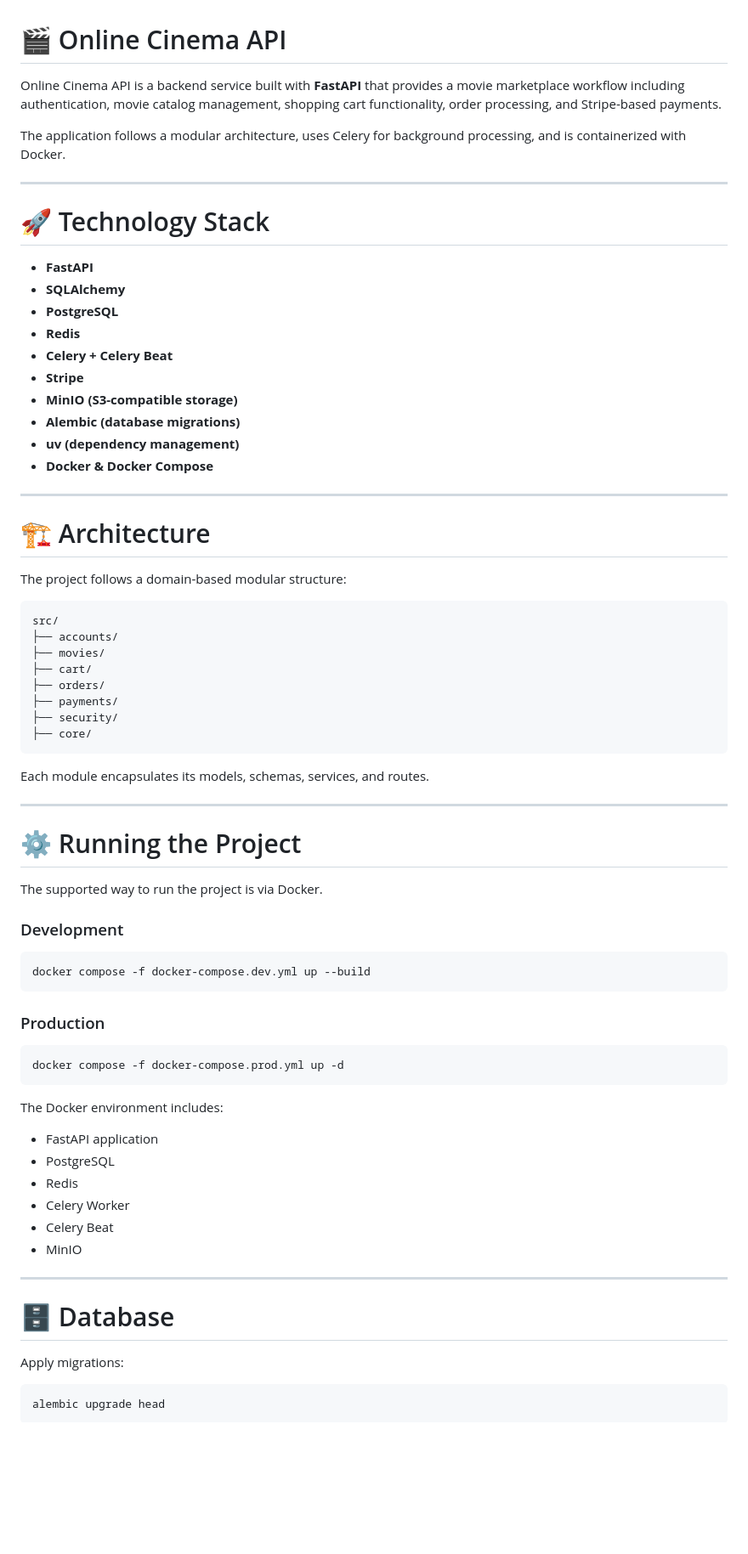
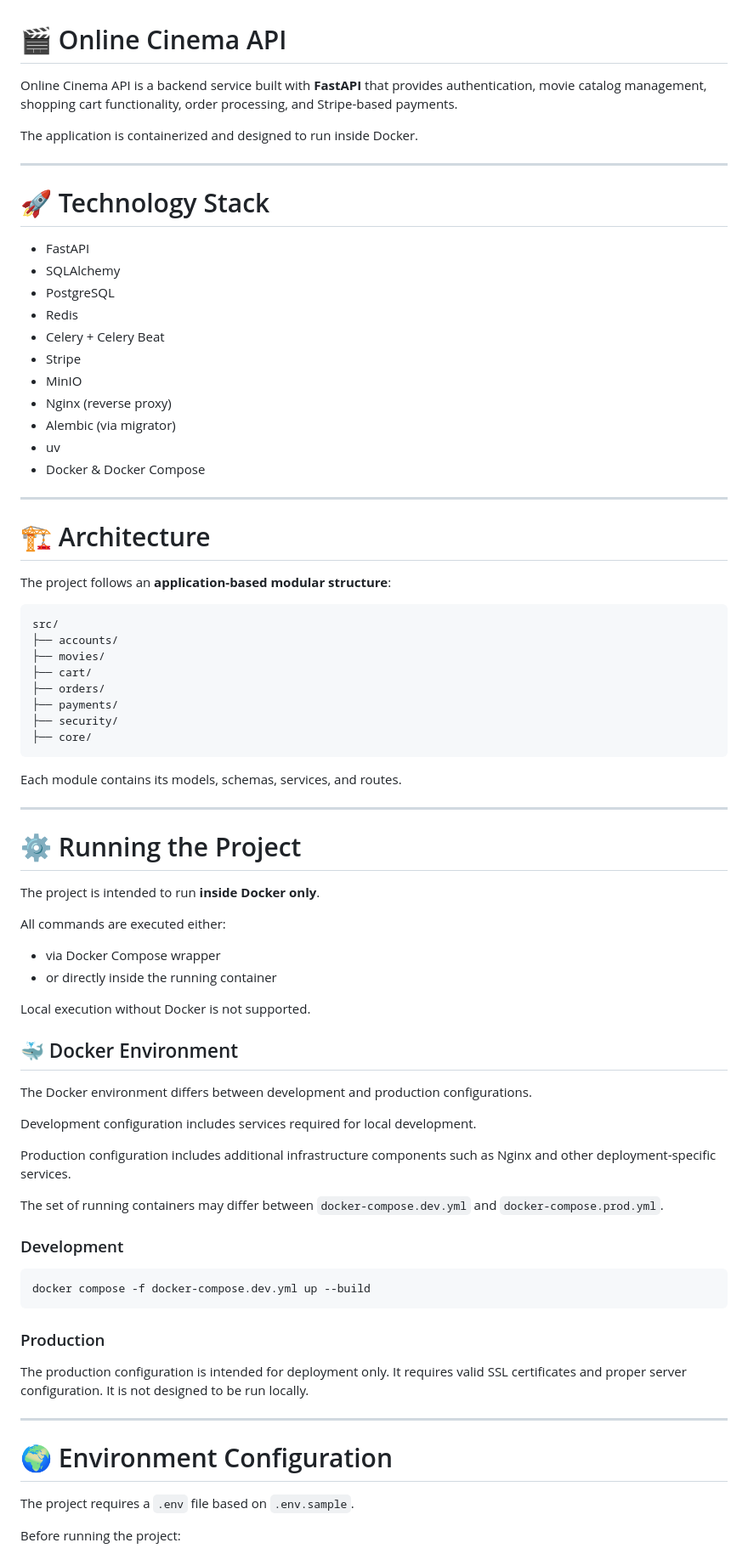
Before and after one commit to vadym-zahrebelnyi/online-cinema-api, a Markdown page: README.md, the part around one of its changes. Shown at 85% size. Drawn GitHub-style; blank space fills up the shorter version.

````diff
--- a/README.md
+++ b/README.md
@@ -1,29 +1,30 @@
 # 🎬 Online Cinema API
 
-Online Cinema API is a backend service built with **FastAPI** that provides a movie marketplace workflow including authentication, movie catalog management, shopping cart functionality, order processing, and Stripe-based payments.
+Online Cinema API is a backend service built with **FastAPI** that provides authentication, movie catalog management, shopping cart functionality, order processing, and Stripe-based payments.
 
-The application follows a modular architecture, uses Celery for background processing, and is containerized with Docker.
+The application is containerized and designed to run inside Docker.
 
 ---
 
 # 🚀 Technology Stack
 
-* **FastAPI**
-* **SQLAlchemy**
-* **PostgreSQL**
-* **Redis**
-* **Celery + Celery Beat**
-* **Stripe**
-* **MinIO (S3-compatible storage)**
-* **Alembic (database migrations)**
-* **uv (dependency management)**
-* **Docker & Docker Compose**
+* FastAPI
+* SQLAlchemy
+* PostgreSQL
+* Redis
+* Celery + Celery Beat
+* Stripe
+* MinIO
+* Nginx (reverse proxy)
+* Alembic (via migrator)
+* uv
+* Docker & Docker Compose
 
 ---
 
 # 🏗 Architecture
 
-The project follows a domain-based modular structure:
+The project follows an **application-based modular structure**:
 
 ```
 src/
@@ -36,15 +37,37 @@ src/
 ├── core/
 ```
 
-Each module encapsulates its models, schemas, services, and routes.
+Each module contains its models, schemas, services, and routes.
 
 ---
 
 # ⚙ Running the Project
 
-The supported way to run the project is via Docker.
+The project is intended to run **inside Docker only**.
+
+All commands are executed either:
+
+* via Docker Compose wrapper
+* or directly inside the running container
+
+Local execution without Docker is not supported.
+
+
+## 🐳 Docker Environment
+
+The Docker environment differs between development and production configurations.
+
+Development configuration includes services required for local development.
+
+Production configuration includes additional infrastructure components
+such as Nginx and other deployment-specific services.
+
+The set of running containers may differ between `docker-compose.dev.yml`
+and `docker-compose.prod.yml`.
+
 
 ### Development
+
 
 ```bash
 docker compose -f docker-compose.dev.yml up --build
@@ -52,26 +75,15 @@ docker compose -f docker-compose.dev.yml up --build
 
 ### Production
 
-```bash
-docker compose -f docker-compose.prod.yml up -d
-```
-
-The Docker environment includes:
-
-* FastAPI application
-* PostgreSQL
-* Redis
-* Celery Worker
-* Celery Beat
-* MinIO
+The production configuration is intended for deployment only.
+It requires valid SSL certificates and proper server configuration.
+It is not designed to be run locally.
 
 ---
 
-# 🗄 Database
+# 🌍 Environment Configuration
 
-Apply migrations:
+The project requires a `.env` file based on `.env.sample`.
 
-```bash
-alembic upgrade head
-```
+Before running the project:
 
````
Also changed, not shown: other parts of README.md (+66 -72 lines).
